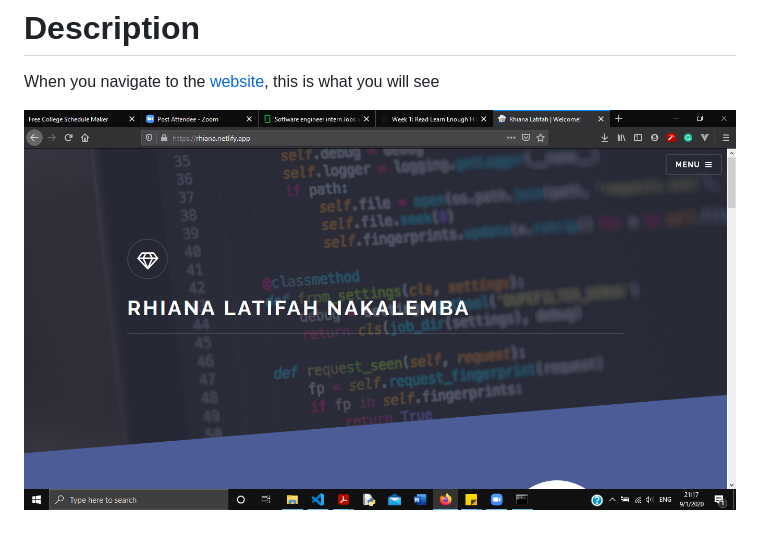
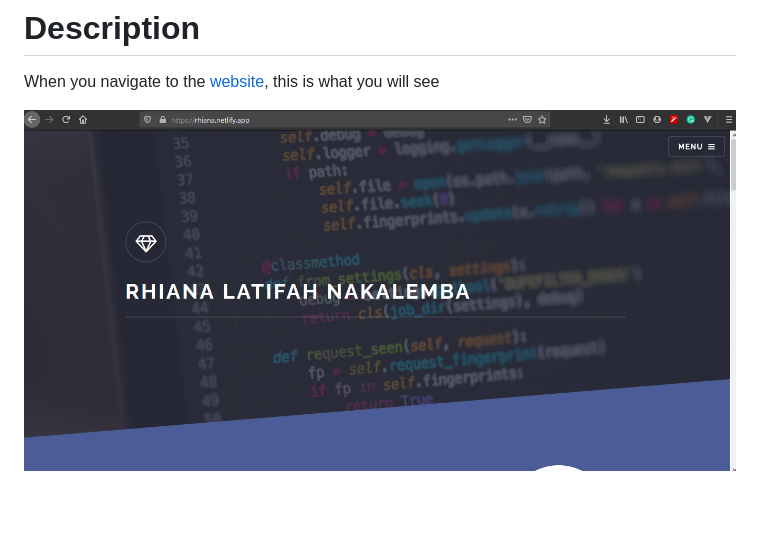
Before and after one commit to trhiana/Rhiana-Personal-Website, a Markdown page: README.md, the part around the change. Rendered like a GitHub page; pictures changed too: src/assets/readme_images/pic01.png (added); blank space fills up the shorter version.

Commit message:
Edited pic01 into readme_images folder

```diff
--- a/README.md
+++ b/README.md
@@ -15,4 +15,4 @@ This is my personal website made with Gatsby, based on a site template by Anubha
 # Description
 When you navigate to the [website](https://rhiana.netlify.app), this is what you will see
 
-![Index](/src/assets/images/pic07.png)
+![Index](/src/assets/readme_images/pic01.png)
```
